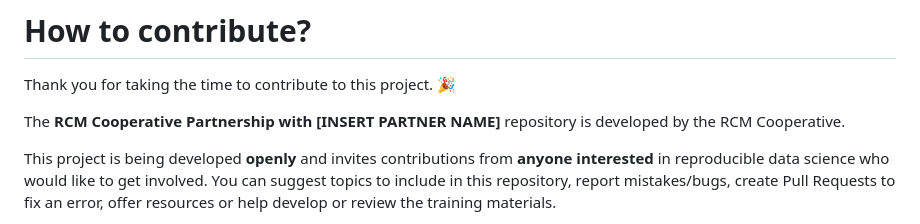
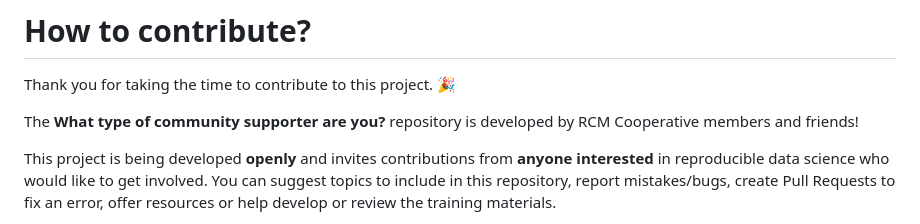
Before and after one commit to rcmcooperative/community-supporter-types, a Markdown page: CONTRIBUTING.md, the part around the change. Drawn GitHub-style.

```diff
--- a/CONTRIBUTING.md
+++ b/CONTRIBUTING.md
@@ -2,7 +2,7 @@
 
 Thank you for taking the time to contribute to this project. 🎉
 
-The **RCM Cooperative Partnership with [INSERT PARTNER NAME]** repository is developed by the RCM Cooperative.
+The **What type of community supporter are you?** repository is developed by RCM Cooperative members and friends!
 
 This project is being developed **openly** and invites contributions from **anyone interested** in reproducible data science who would like to get involved.
 You can suggest topics to include in this repository, report mistakes/bugs, create Pull Requests to fix an error, offer resources or help develop or review the training materials.
```
Also changed, not shown: README.md (+1 -1 lines).
